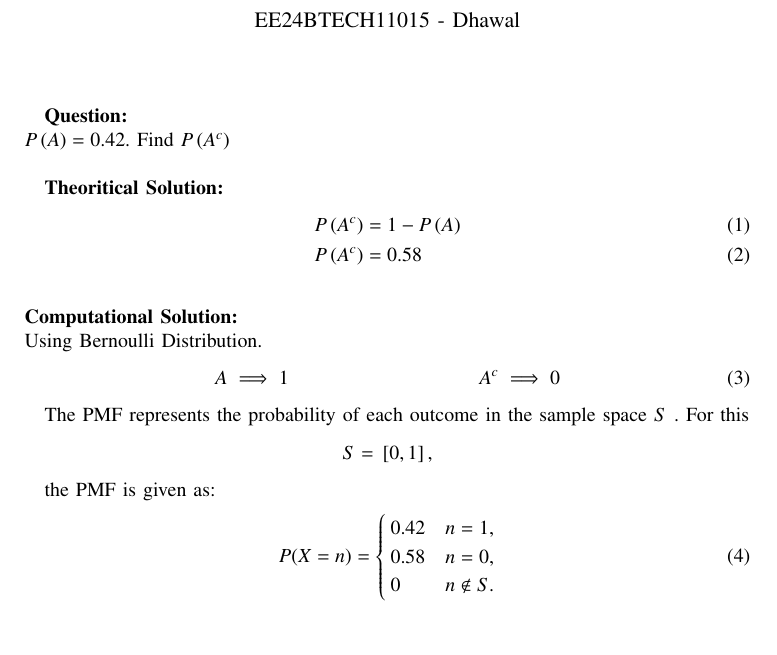
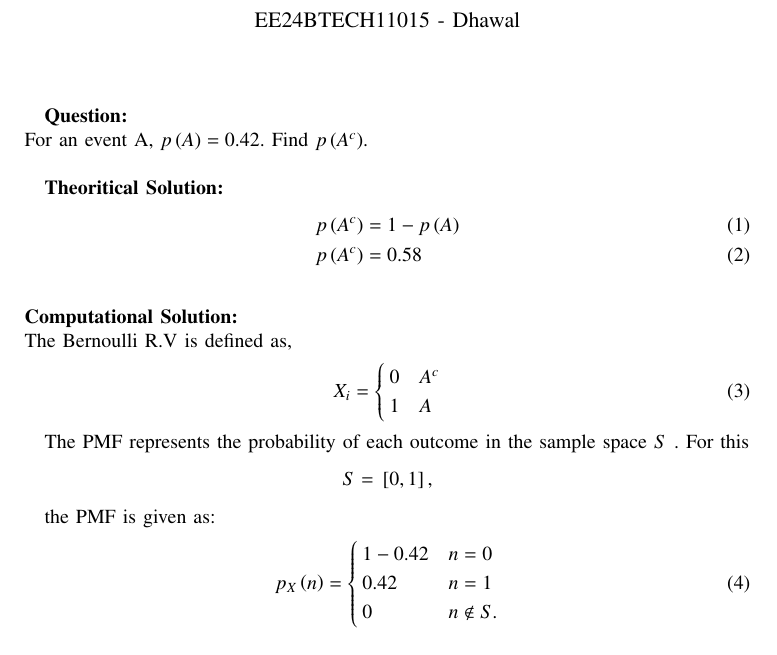
Before and after one commit to Dhawal24112006/EE1003, a LaTeX paper (NCERT/Q7/main.tex): part of page 1 of 2, cut so that both start at the same text. Compiled offline with pdfLaTeX.

Commit message:
10.3.2.3.5

```diff
--- a/NCERT/Q7/main.tex
+++ b/NCERT/Q7/main.tex
@@ -54,18 +54,21 @@
 \setlength{\intextsep}{10pt} % Space between text and floats
 
 \textbf{Question:}\\
-$P\brak{A}=0.42.$ Find $P\brak{A^c}$\\
+For an event A, $p\brak{A}=0.42.$ Find $p\brak{A^c}$.\\
 
 	\textbf{Theoritical Solution:}
 	\begin{align}
-		P\brak{A^c}&=1-P\brak{A}\\
-        P\brak{A^c}&=0.58
+		p\brak{A^c}&=1-p\brak{A}\\
+        p\brak{A^c}&=0.58
 	\end{align}\\
 	\textbf{Computational Solution:}\\
-	Using Bernoulli Distribution.
-    \begin{align}
-        A\implies 1  &&  A^c \implies 0
-    \end{align}
+	The Bernoulli R.V is defined as,
+\begin{align}
+	X_i = \begin{cases}
+		0 & A^c\\
+		1 & A
+	\end{cases}
+\end{align}
 
     The PMF represents the probability of each outcome in the sample space $S$ . For this
 \begin{align*}
@@ -74,11 +77,10 @@ $P\brak{A}=0.42.$ Find $P\brak{A^c}$\\
 
 the PMF is given as:
 \begin{align}
-P(X = n) =
-\begin{cases}
-0.42 & n=1, \\
-0.58 & n=0, \\
-0 & n \notin S.
+p_X\brak{n} = \begin{cases}
+    1-0.42 & n = 0\\
+    0.42 & n = 1 \\
+    0 & n \notin S.
 \end{cases}
 \end{align}
 
```
Also changed, not shown: NCERT/Q7/codes/plot.py (+1 -1 lines), NCERT/Q7/figs/Figure_1.png, NCERT/Q7/main.pdf, NCERT/Q7/main.tex (10 more changed lines).
